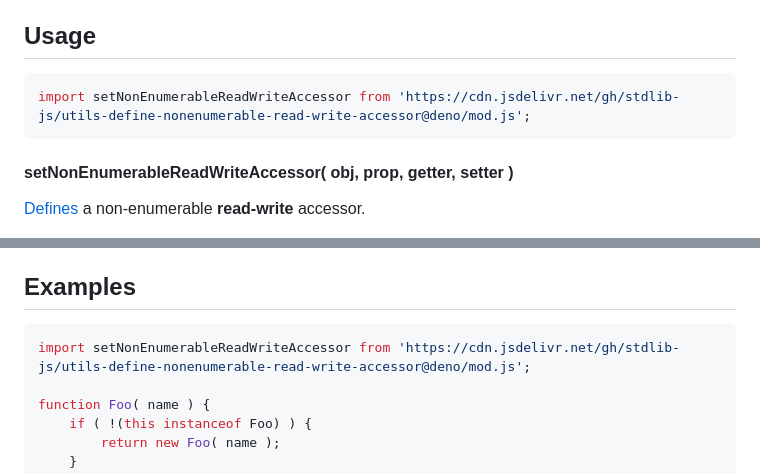
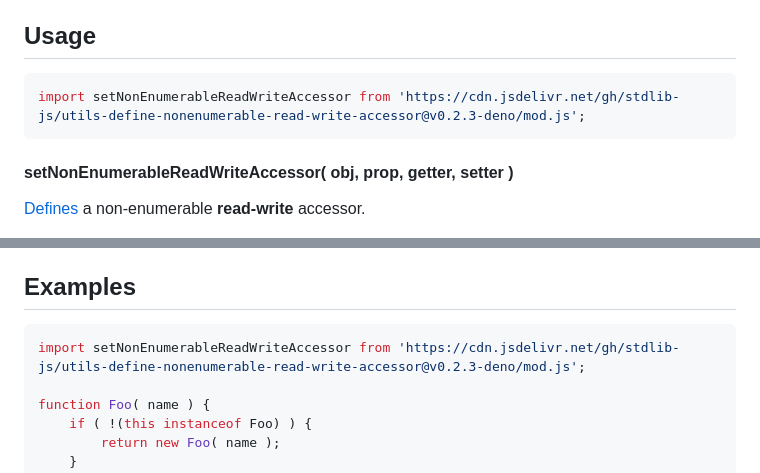
Before and after one commit to stdlib-js/utils-define-nonenumerable-read-write-accessor, a Markdown page: README.md, 2 parts joined by grey strips. Drawn GitHub-style.

Commit message:
Update README.md for Deno bundle v0.2.3

````diff
--- a/README.md
+++ b/README.md
@@ -44,7 +44,7 @@ limitations under the License.
 <!-- eslint-disable id-length -->
 
 ```javascript
-import setNonEnumerableReadWriteAccessor from 'https://cdn.jsdelivr.net/gh/stdlib-js/utils-define-nonenumerable-read-write-accessor@deno/mod.js';
+import setNonEnumerableReadWriteAccessor from 'https://cdn.jsdelivr.net/gh/stdlib-js/utils-define-nonenumerable-read-write-accessor@v0.2.3-deno/mod.js';
 ```
 
 #### setNonEnumerableReadWriteAccessor( obj, prop, getter, setter )
@@ -99,7 +99,7 @@ v = obj.foo;
 <!-- eslint no-undef: "error" -->
 
 ```javascript
-import setNonEnumerableReadWriteAccessor from 'https://cdn.jsdelivr.net/gh/stdlib-js/utils-define-nonenumerable-read-write-accessor@deno/mod.js';
+import setNonEnumerableReadWriteAccessor from 'https://cdn.jsdelivr.net/gh/stdlib-js/utils-define-nonenumerable-read-write-accessor@v0.2.3-deno/mod.js';
 
 function Foo( name ) {
     if ( !(this instanceof Foo) ) {
````
